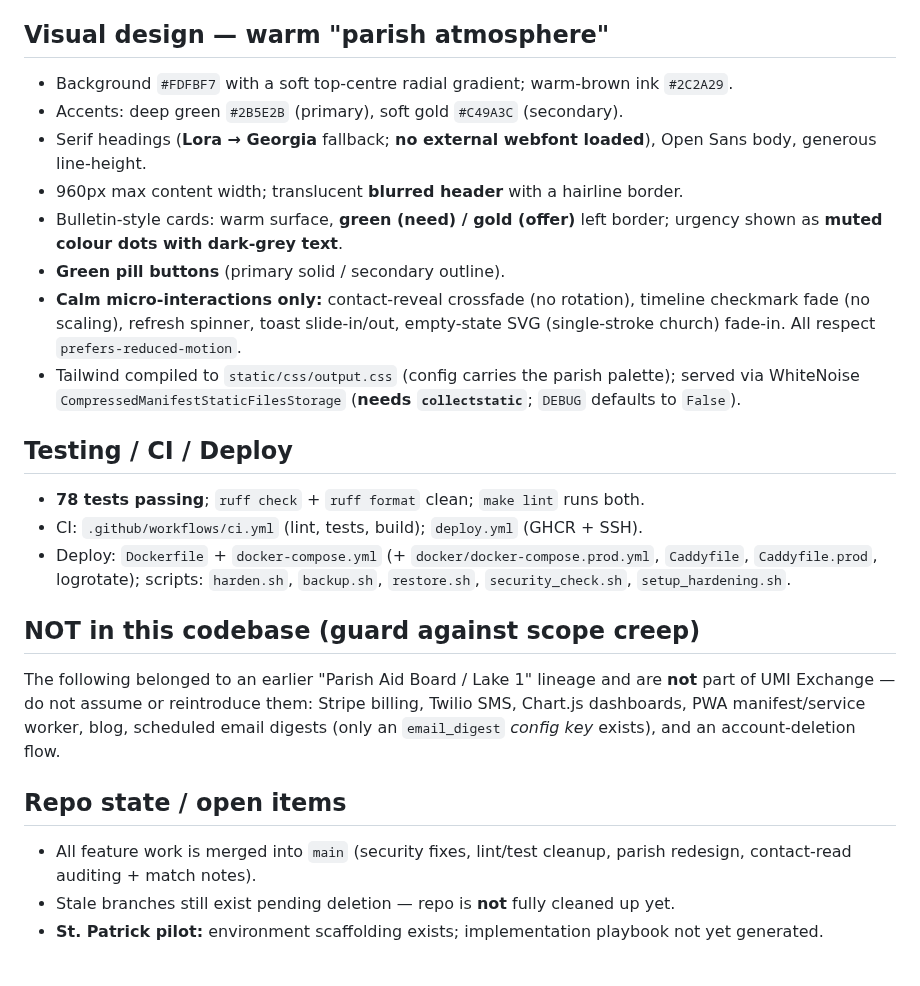
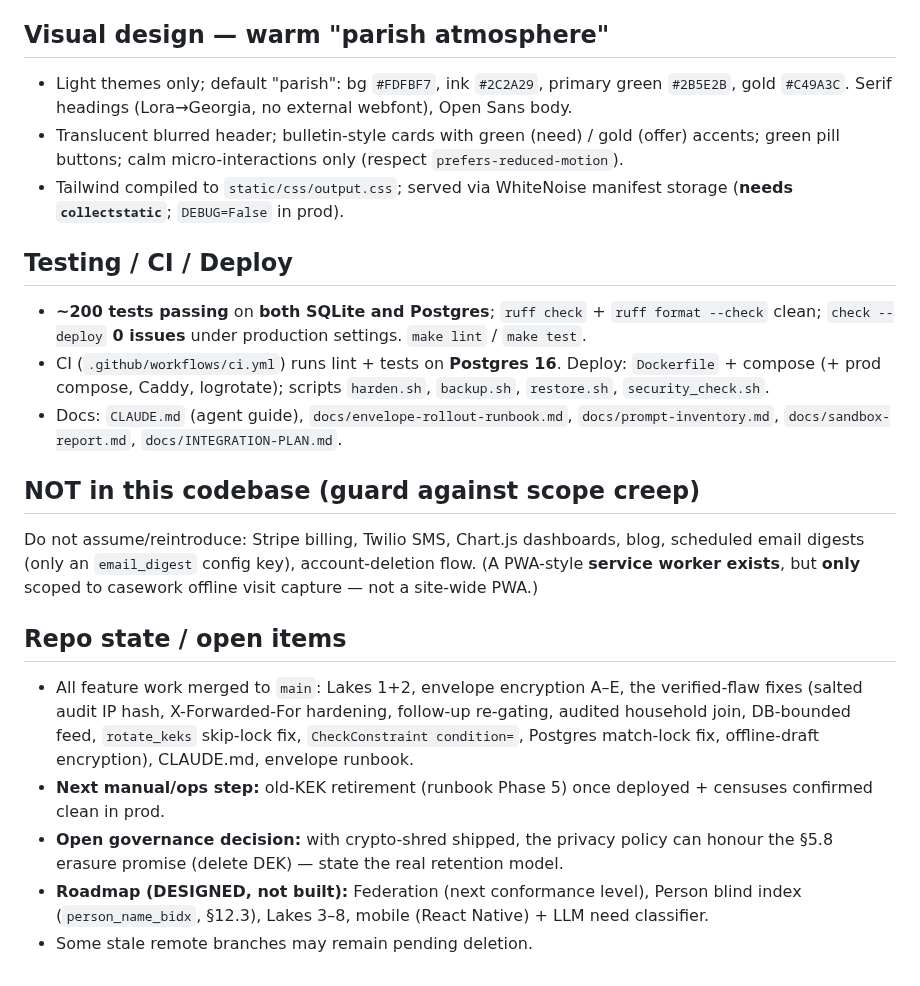
Before and after one commit to p949w6cqh2-boop/umi-exchange, a Markdown page: STATE.md, the part around one of its changes. Rendered like a GitHub page.

```diff
--- a/STATE.md
+++ b/STATE.md
@@ -43,37 +46,20 @@
 
 ## Visual design — warm "parish atmosphere"
-- Background `#FDFBF7` with a soft top-centre radial gradient; warm-brown ink `#2C2A29`.
-- Accents: deep green `#2B5E2B` (primary), soft gold `#C49A3C` (secondary).
-- Serif headings (**Lora → Georgia** fallback; **no external webfont loaded**),
-  Open Sans body, generous line-height.
-- 960px max content width; translucent **blurred header** with a hairline border.
-- Bulletin-style cards: warm surface, **green (need) / gold (offer)** left border;
-  urgency shown as **muted colour dots with dark-grey text**.
-- **Green pill buttons** (primary solid / secondary outline).
-- **Calm micro-interactions only:** contact-reveal crossfade (no rotation),
-  timeline checkmark fade (no scaling), refresh spinner, toast slide-in/out,
-  empty-state SVG (single-stroke church) fade-in. All respect `prefers-reduced-motion`.
-- Tailwind compiled to `static/css/output.css` (config carries the parish palette);
-  served via WhiteNoise `CompressedManifestStaticFilesStorage` (**needs
-  `collectstatic`**; `DEBUG` defaults to `False`).
+- Light themes only; default "parish": bg `#FDFBF7`, ink `#2C2A29`, primary green `#2B5E2B`, gold `#C49A3C`. Serif headings (Lora→Georgia, no external webfont), Open Sans body.
+- Translucent blurred header; bulletin-style cards with green (need) / gold (offer) accents; green pill buttons; calm micro-interactions only (respect `prefers-reduced-motion`).
+- Tailwind compiled to `static/css/output.css`; served via WhiteNoise manifest storage (**needs `collectstatic`**; `DEBUG=False` in prod).
 
 ## Testing / CI / Deploy
-- **78 tests passing**; `ruff check` + `ruff format` clean; `make lint` runs both.
-- CI: `.github/workflows/ci.yml` (lint, tests, build); `deploy.yml` (GHCR + SSH).
-- Deploy: `Dockerfile` + `docker-compose.yml` (+ `docker/docker-compose.prod.yml`,
-  `Caddyfile`, `Caddyfile.prod`, logrotate); scripts: `harden.sh`, `backup.sh`,
-  `restore.sh`, `security_check.sh`, `setup_hardening.sh`.
+- **~200 tests passing** on **both SQLite and Postgres**; `ruff check` + `ruff format --check` clean; `check --deploy` **0 issues** under production settings. `make lint` / `make test`.
+- CI (`.github/workflows/ci.yml`) runs lint + tests on **Postgres 16**. Deploy: `Dockerfile` + compose (+ prod compose, Caddy, logrotate); scripts `harden.sh`, `backup.sh`, `restore.sh`, `security_check.sh`.
+- Docs: `CLAUDE.md` (agent guide), `docs/envelope-rollout-runbook.md`, `docs/prompt-inventory.md`, `docs/sandbox-report.md`, `docs/INTEGRATION-PLAN.md`.
 
 ## NOT in this codebase (guard against scope creep)
-The following belonged to an earlier "Parish Aid Board / Lake 1" lineage and are
-**not** part of UMI Exchange — do not assume or reintroduce them: Stripe billing,
-Twilio SMS, Chart.js dashboards, PWA manifest/service worker, blog, scheduled
-email digests (only an `email_digest` *config key* exists), and an account-deletion
-flow.
+Do not assume/reintroduce: Stripe billing, Twilio SMS, Chart.js dashboards, blog, scheduled email digests (only an `email_digest` config key), account-deletion flow. (A PWA-style **service worker exists**, but **only** scoped to casework offline visit capture — not a site-wide PWA.)
 
 ## Repo state / open items
-- All feature work is merged into `main` (security fixes, lint/test cleanup,
-  parish redesign, contact-read auditing + match notes).
-- Stale branches still exist pending deletion — repo is **not** fully cleaned up yet.
-- **St. Patrick pilot:** environment scaffolding exists; implementation playbook
-  not yet generated.
+- All feature work merged to `main`: Lakes 1+2, envelope encryption A–E, the verified-flaw fixes (salted audit IP hash, X-Forwarded-For hardening, follow-up re-gating, audited household join, DB-bounded feed, `rotate_keks` skip-lock fix, `CheckConstraint condition=`, Postgres match-lock fix, offline-draft encryption), CLAUDE.md, envelope runbook.
+- **Next manual/ops step:** old-KEK retirement (runbook Phase 5) once deployed + censuses confirmed clean in prod.
+- **Open governance decision:** with crypto-shred shipped, the privacy policy can honour the §5.8 erasure promise (delete DEK) — state the real retention model.
+- **Roadmap (DESIGNED, not built):** Federation (next conformance level), Person blind index (`person_name_bidx`, §12.3), Lakes 3–8, mobile (React Native) + LLM need classifier.
+- Some stale remote branches may remain pending deletion.
```
Also changed, not shown: other parts of STATE.md (+35 -32 lines).
